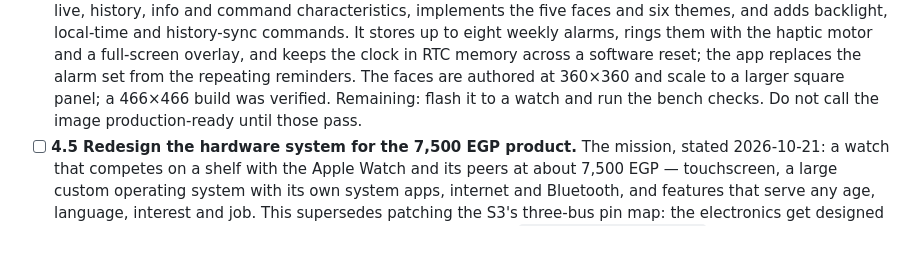
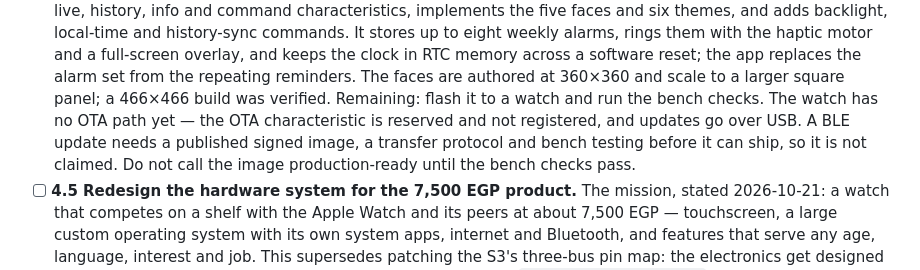
Before and after one commit to Cambric-software/Digital-saver, a Markdown page: docs/ROADMAP.md, the part around the change. GitHub-like rendering; blank space fills up the shorter version.

Commit message:
docs: record that the watch has no OTA path yet
- keep the reserved OTA characteristic visible as a gap rather than a
  feature, and say that updates go over USB until a signed image and a
  transfer protocol exist and are bench-tested

```diff
--- a/docs/ROADMAP.md
+++ b/docs/ROADMAP.md
@@ -223,7 +223,11 @@ Nothing below this matters if the product tells lies or has dead controls.
       reset; the app replaces the alarm set from the repeating reminders. The
       faces are authored at 360×360 and scale to a larger square panel; a
       466×466 build was verified. Remaining: flash it to a watch and run the
-      bench checks. Do not call the image production-ready until those pass.
+      bench checks. The watch has no OTA path yet — the OTA characteristic is
+      reserved and not registered, and updates go over USB. A BLE update needs
+      a published signed image, a transfer protocol and bench testing before it
+      can ship, so it is not claimed. Do not call the image production-ready
+      until the bench checks pass.
 - [ ] **4.5 Redesign the hardware system for the 7,500 EGP product.** The
       mission, stated 2026-10-21: a watch that competes on a shelf with the
       Apple Watch and its peers at about 7,500 EGP — touchscreen, a large custom
```
